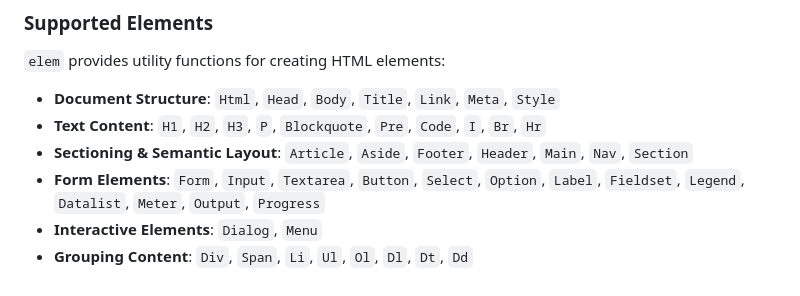
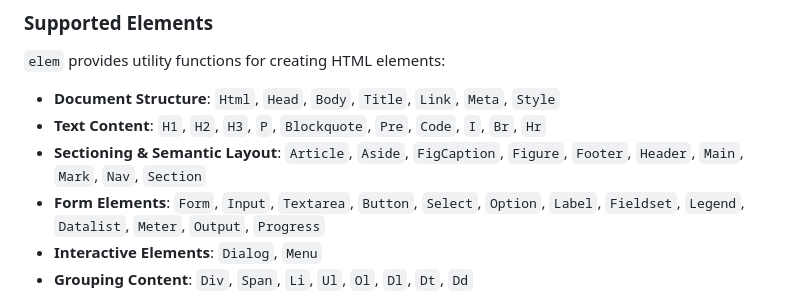
Before and after one commit to chasefleming/elem-go, a Markdown page: README.md, the part around the change. GitHub-like rendering.

Commit message:
Add missing elements to readme

```diff
--- a/README.md
+++ b/README.md
@@ -121,7 +121,7 @@ In this example, if `isAdmin` is `true`, the `Admin Panel` link is rendered. Oth
 
 - **Document Structure**: `Html`, `Head`, `Body`, `Title`, `Link`, `Meta`, `Style`
 - **Text Content**: `H1`, `H2`, `H3`, `P`, `Blockquote`, `Pre`, `Code`, `I`, `Br`, `Hr`
-- **Sectioning & Semantic Layout**: `Article`, `Aside`, `Footer`, `Header`, `Main`, `Nav`, `Section`
+- **Sectioning & Semantic Layout**: `Article`, `Aside`, `FigCaption`, `Figure`, `Footer`, `Header`, `Main`, `Mark`, `Nav`, `Section`
 - **Form Elements**: `Form`, `Input`, `Textarea`, `Button`, `Select`, `Option`, `Label`, `Fieldset`, `Legend`, `Datalist`, `Meter`, `Output`, `Progress`
 - **Interactive Elements**: `Dialog`, `Menu`
 - **Grouping Content**: `Div`, `Span`, `Li`, `Ul`, `Ol`, `Dl`, `Dt`, `Dd`
```
